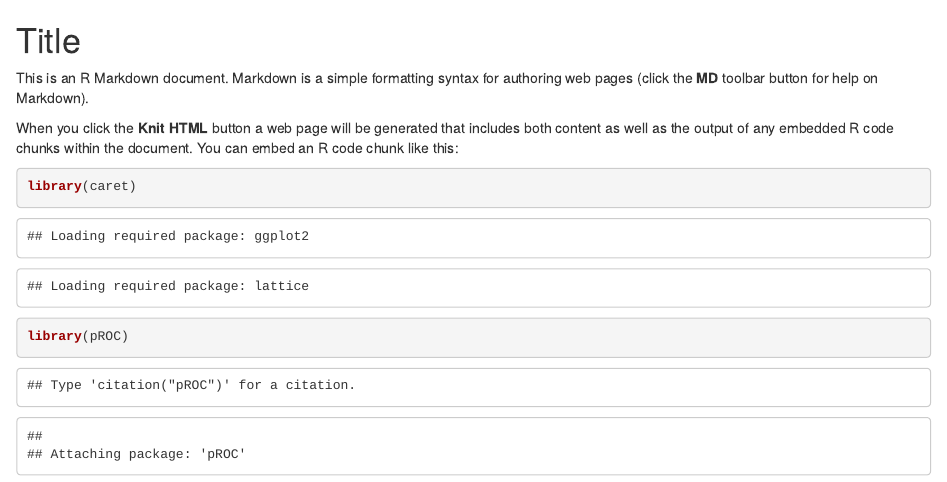
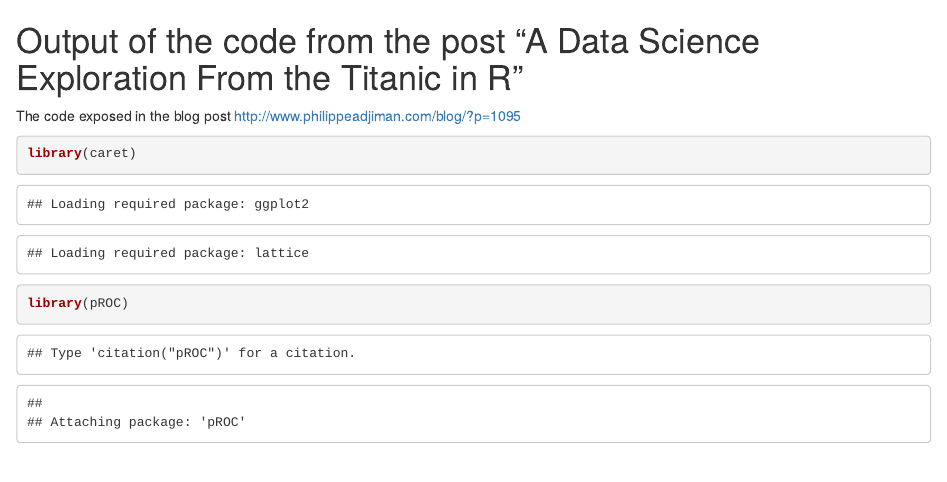
Before and after one commit to padjiman/titanic-blog-post-code, an R Markdown document (TitanicBlog.Rmd): the page in a window 1100 px wide, from its top. Rendered offline with R 4.5, knitr and Pandoc, with nearby package versions; some code elsewhere in the file could not run offline.

Commit message:
formatting title and adding link to the post

````diff
--- a/TitanicBlog.Rmd
+++ b/TitanicBlog.Rmd
@@ -1,9 +1,9 @@
-Title
-========================================================
+Output of the code from the post "A Data Science Exploration From the Titanic in R"
+==================================================================================
 
-This is an R Markdown document. Markdown is a simple formatting syntax for authoring web pages (click the **MD** toolbar button for help on Markdown).
+The code exposed in the blog post http://www.philippeadjiman.com/blog/?p=1095
 
-When you click the **Knit HTML** button a web page will be generated that includes both content as well as the output of any embedded R code chunks within the document. You can embed an R code chunk like this:
+
 
 ```{r}
 library(caret)
````
